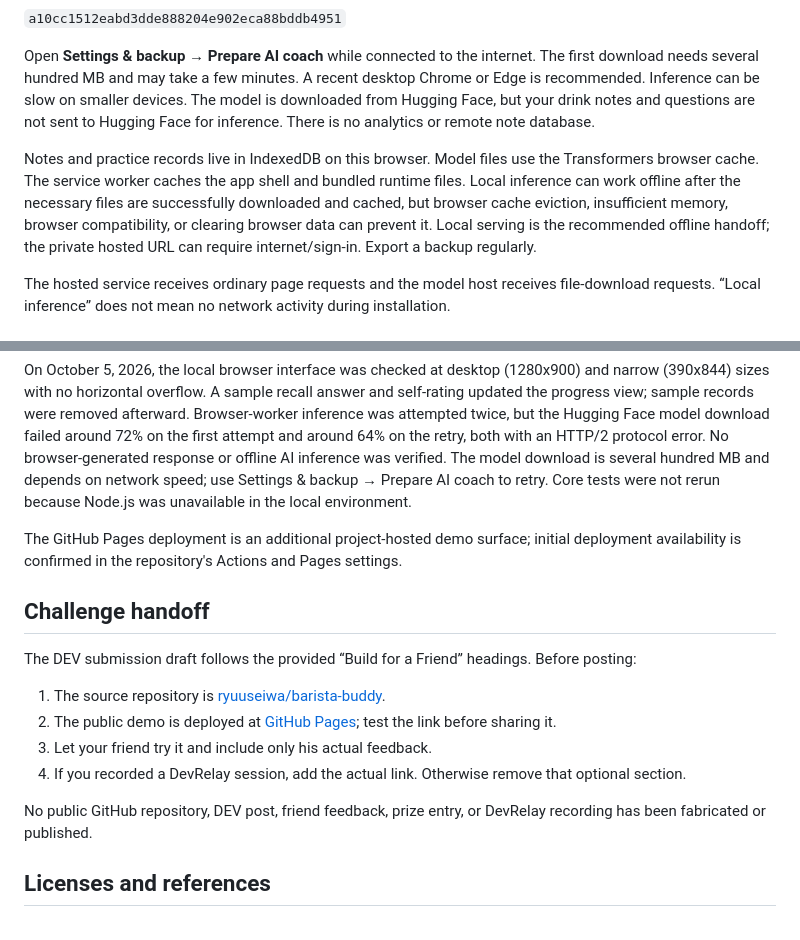
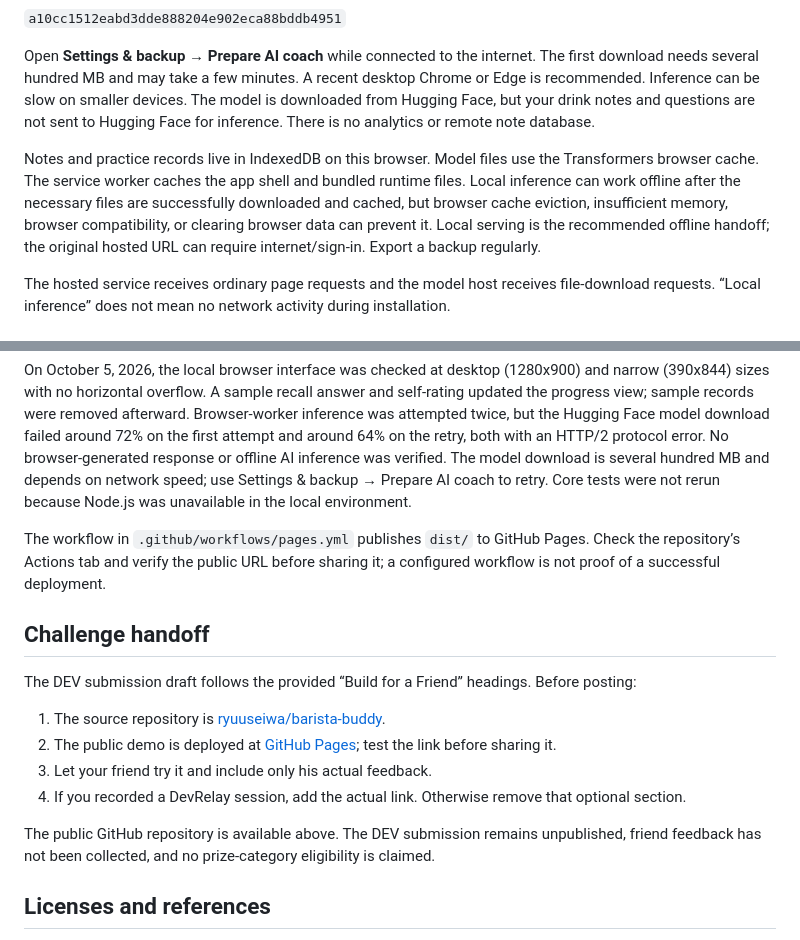
Before and after one commit to ryuuseiwa/barista-buddy, a Markdown page: README.md, 2 parts joined by grey strips. GitHub-like rendering.

Commit message:
Clarify Pages deployment and verification status
Co-authored-by: Copilot <223556219+Copilot@users.noreply.github.com>

```diff
--- a/README.md
+++ b/README.md
@@ -42,7 +42,7 @@ The AI uses **HuggingFaceTB/SmolLM2-360M-Instruct**, an Apache-2.0 open-weight m
 
 Open **Settings & backup → Prepare AI coach** while connected to the internet. The first download needs several hundred MB and may take a few minutes. A recent desktop Chrome or Edge is recommended. Inference can be slow on smaller devices. The model is downloaded from Hugging Face, but your drink notes and questions are not sent to Hugging Face for inference. There is no analytics or remote note database.
 
-Notes and practice records live in IndexedDB on this browser. Model files use the Transformers browser cache. The service worker caches the app shell and bundled runtime files. Local inference can work offline after the necessary files are successfully downloaded and cached, but browser cache eviction, insufficient memory, browser compatibility, or clearing browser data can prevent it. Local serving is the recommended offline handoff; the private hosted URL can require internet/sign-in. Export a backup regularly.
+Notes and practice records live in IndexedDB on this browser. Model files use the Transformers browser cache. The service worker caches the app shell and bundled runtime files. Local inference can work offline after the necessary files are successfully downloaded and cached, but browser cache eviction, insufficient memory, browser compatibility, or clearing browser data can prevent it. Local serving is the recommended offline handoff; the original hosted URL can require internet/sign-in. Export a backup regularly.
 
 The hosted service receives ordinary page requests and the model host receives file-download requests. “Local inference” does not mean no network activity during installation.
 
@@ -68,7 +68,7 @@ The pinned q4 model generated a response from sample trainer notes using local O
 
 On October 5, 2026, the local browser interface was checked at desktop (1280x900) and narrow (390x844) sizes with no horizontal overflow. A sample recall answer and self-rating updated the progress view; sample records were removed afterward. Browser-worker inference was attempted twice, but the Hugging Face model download failed around 72% on the first attempt and around 64% on the retry, both with an HTTP/2 protocol error. No browser-generated response or offline AI inference was verified. The model download is several hundred MB and depends on network speed; use Settings & backup → Prepare AI coach to retry. Core tests were not rerun because Node.js was unavailable in the local environment.
 
-The GitHub Pages deployment is an additional project-hosted demo surface; initial deployment availability is confirmed in the repository's Actions and Pages settings.
+The workflow in `.github/workflows/pages.yml` publishes `dist/` to GitHub Pages. Check the repository’s Actions tab and verify the public URL before sharing it; a configured workflow is not proof of a successful deployment.
 
 ## Challenge handoff
 
@@ -79,7 +79,7 @@ The DEV submission draft follows the provided “Build for a Friend” headings.
 3. Let your friend try it and include only his actual feedback.
 4. If you recorded a DevRelay session, add the actual link. Otherwise remove that optional section.
 
-No public GitHub repository, DEV post, friend feedback, prize entry, or DevRelay recording has been fabricated or published.
+The public GitHub repository is available above. The DEV submission remains unpublished, friend feedback has not been collected, and no prize-category eligibility is claimed.
 
 ## Licenses and references
 
```
Also changed, not shown: HANDOFF.md (+5 -7 lines).
